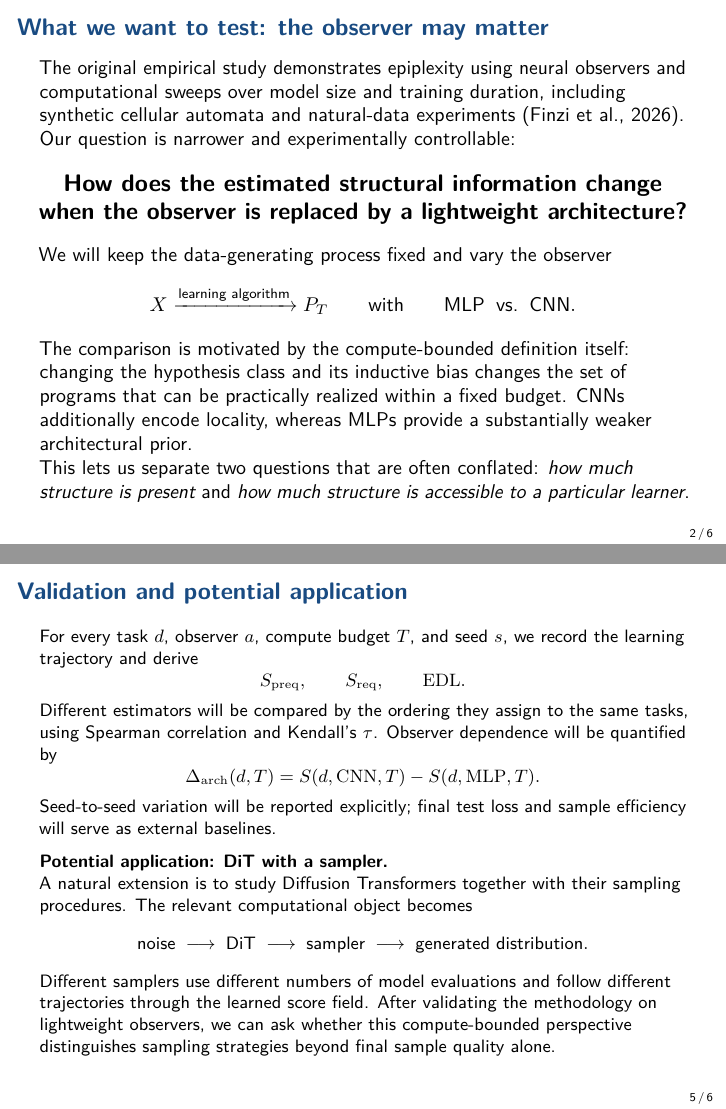
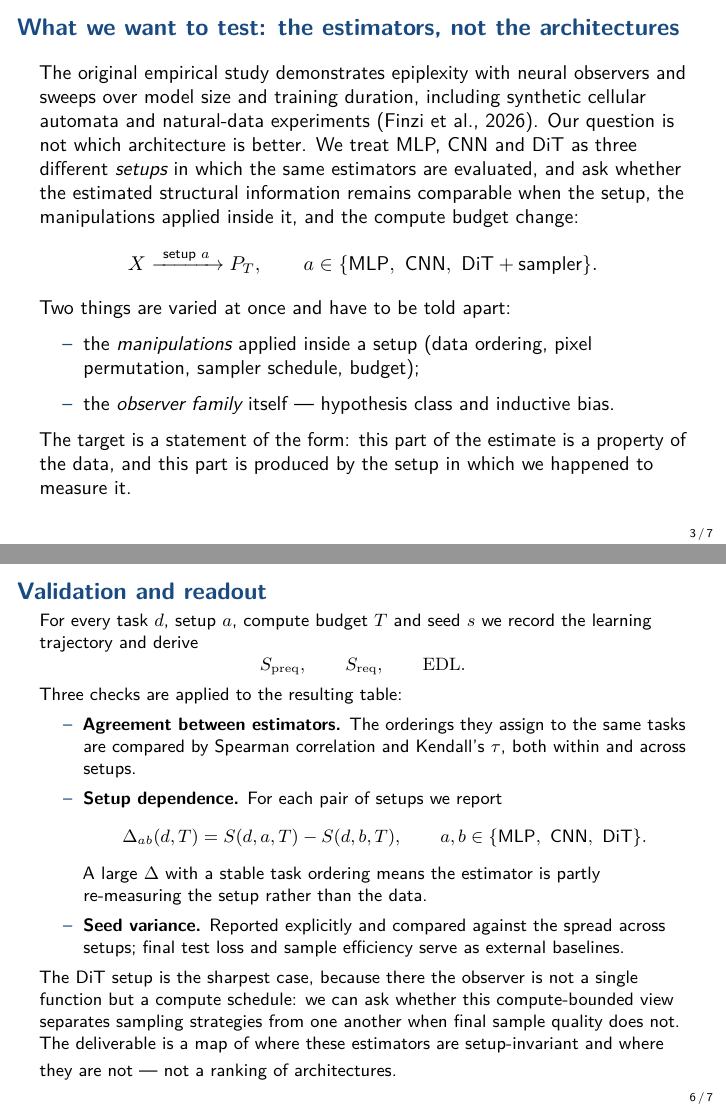
Before and after one commit to intsystems/Epiplexity, LaTeX slides (slides/epiplexity_project.tex): pages 2 and 5 of 6 before the commit and pages 3 and 6 of 7 after it, joined at a grey line. Compiled offline with pdfLaTeX.

Commit message:
Update epiplexity_project.tex

```diff
--- a/slides/epiplexity_project.tex
+++ b/slides/epiplexity_project.tex
@@ -12,29 +11,22 @@
 \usepackage{amsmath,amssymb,mathtools,booktabs}
 \usepackage{microtype}
 \usepackage{natbib}
-
 \definecolor{myblue}{RGB}{25,75,130}
 \setbeamercolor{structure}{fg=myblue}
 \setbeamercolor{frametitle}{fg=myblue}
 \setbeamerfont{frametitle}{size=\large,series=\bfseries}
 \setbeamerfont{normal text}{size=\normalsize}
-
 \newcommand{\KL}{\mathrm{KL}}
 \newcommand{\MDL}{\mathrm{MDL}}
 \newcommand{\E}{\mathbb{E}}
-
 \title{Epiplexity with lightweight learning algorithms}
-\subtitle{Experimental design for MLP and CNN observers}
+\subtitle{Experimental design for MLP, CNN and DiT setups}
 \author{}
 \date{September 2026}
-
 \begin{document}
-
 % ------------------------------------------------------------
 \begin{frame}{Epiplexity: information accessible to a bounded learner}\vspace{-2mm}\small\begin{center}\small\textbf{Epiplexity with lightweight learning algorithms}\end{center}
-
 Shannon entropy and Kolmogorov complexity do not explicitly restrict the computational resources of the observer. Finzi et al.~\citep{finzi2026} introduce \emph{epiplexity} as the structural information in a distribution that can be extracted by a computationally bounded observer.
-
 For a $T$-time probabilistic model $P$ with program length $|P|$, define
 \[
 P^* = \arg\min_{P\in\mathcal P_T}
@@ -59,24 +53,17 @@ Thus, epiplexity is not simply a property of the dataset: it is defined relative
 % ------------------------------------------------------------
-\begin{frame}{What we want to test: the observer may matter}
+\begin{frame}{What we want to test: the estimators, not the architectures}
 \small
-
-The original empirical study demonstrates epiplexity using neural observers and computational sweeps over model size and training duration, including synthetic cellular automata and natural-data experiments \citep{finzi2026}.
-
-Our question is narrower and experimentally controllable:
-
-\begin{center}
-\large
-\textbf{How does the estimated structural information change when the observer is replaced by a lightweight architecture?}
-\end{center}
-
-We will keep the data-generating process fixed and vary the observer
+The original empirical study demonstrates epiplexity with neural observers and sweeps over model size and training duration, including synthetic cellular automata and natural-data experiments \citep{finzi2026}.
+Our question is not which architecture is better. We treat MLP, CNN and DiT as three different \emph{setups} in which the same estimators are evaluated, and ask whether the estimated structural information remains comparable when the setup, the manipulations applied inside it, and the compute budget change:
 \[
-X \xrightarrow{\text{learning algorithm}} P_T
-\qquad\text{with}\qquad
-\text{MLP}\;\;\text{vs.}\;\;\text{CNN}.
+X \xrightarrow{\ \text{setup } a\ } P_T,
+\qquad
+a \in \{\text{MLP},\ \text{CNN},\ \text{DiT}+\text{sampler}\}.
 \]
-
-The comparison is motivated by the compute-bounded definition itself: changing the hypothesis class and its inductive bias changes the set of programs that can be practically realized within a fixed budget. CNNs additionally encode locality, whereas MLPs provide a substantially weaker architectural prior.
-
-This lets us separate two questions that are often conflated: \emph{how much structure is present} and \emph{how much structure is accessible to a particular learner}.
+Two things are varied at once and have to be told apart:
+\begin{itemize}
+\item the \emph{manipulations} applied inside a setup (data ordering, pixel permutation, sampler schedule, budget);
+\item the \emph{observer family} itself --- hypothesis class and inductive bias.
+\end{itemize}
+The target is a statement of the form: this part of the estimate is a property of the data, and this part is produced by the setup in which we happened to measure it.
 \end{frame}
@@ -115 +95,2 @@ We will use a controlled grid: the dataset and compute budget are fixed, while t
 \toprule
+& MLP & CNN & DiT \\
@@ -131,66 +114,42 @@ For image data, we will additionally apply a fixed random permutation of pixels.
+\begin{frame}{Validation and readout}
 \footnotesize
-The main control is matched compute rather than matched epochs.
-\end{frame}
-
-% ------------------------------------------------------------
-\begin{frame}{Validation and potential application}
-\footnotesize
-
-For every task $d$, observer $a$, compute budget $T$, and seed $s$, we record the learning trajectory and derive
+For every task $d$, setup $a$, compute budget $T$ and seed $s$ we record the learning trajectory and derive
 \[
 S_{\mathrm{preq}},\qquad S_{\mathrm{req}},\qquad \mathrm{EDL}.
 \]
-
-Different estimators will be compared by the ordering they assign to the same tasks, using Spearman correlation and Kendall's $\tau$. Observer dependence will be quantified by
+Three checks are applied to the resulting table:
+\begin{itemize}
+\item \textbf{Agreement between estimators.} The orderings they assign to the same tasks are compared by Spearman correlation and Kendall's $\tau$, both within and across setups.
+\item \textbf{Setup dependence.} For each pair of setups we report
 \[
-\Delta_{\mathrm{arch}}(d,T)
-=
-S(d,\mathrm{CNN},T)-S(d,\mathrm{MLP},T).
+\Delta_{ab}(d,T) = S(d,a,T) - S(d,b,T),
+\qquad a,b \in \{\text{MLP},\ \text{CNN},\ \text{DiT}\}.
 \]
-Seed-to-seed variation will be reported explicitly; final test loss and sample efficiency will serve as external baselines.
-
-\vspace{2mm}
-\textbf{Potential application: DiT with a sampler.}
-
-A natural extension is to study Diffusion Transformers together with their sampling procedures. The relevant computational object becomes
-\[
-\text{noise}
-\;\longrightarrow\;
-\text{DiT}
-\;\longrightarrow\;
-\text{sampler}
-\;\longrightarrow\;
-\text{generated distribution}.
-\]
-
-Different samplers use different numbers of model evaluations and follow different trajectories through the learned score field. After validating the methodology on lightweight observers, we can ask whether this compute-bounded perspective distinguishes sampling strategies beyond final sample quality alone.
+A large $\Delta$ with a stable task ordering means the estimator is partly re-measuring the setup rather than the data.
+\item \textbf{Seed variance.} Reported explicitly and compared against the spread across setups; final test loss and sample efficiency serve as external baselines.
+\end{itemize}
+The DiT setup is the sharpest case, because there the observer is not a single function but a compute schedule: we can ask whether this compute-bounded view separates sampling strategies from one another when final sample quality does not.
+\vspace{1mm}
+The deliverable is a map of where these estimators are setup-invariant and where they are not --- not a ranking of architectures.
 \end{frame}
-
 % ------------------------------------------------------------
 \begin{frame}{Literature}
 \small
-
 \begin{thebibliography}{99}
-
 \bibitem[Finzi et al.(2026)]{finzi2026}
 M.~Finzi, S.~Qiu, Y.~Jiang, P.~Izmailov, J.~Zico Kolter, A.~G.~Wilson.
 \newblock \emph{From Entropy to Epiplexity: Rethinking Information for Computationally Bounded Intelligence}.
 \newblock arXiv:2601.03220, 2026.
-
 \bibitem[Qiu et al.(2026)]{qiu2026}
 S.~Qiu, M.~Finzi, Y.~Zheng, K.~Zhang, A.~G.~Wilson.
 \newblock \emph{Requential Coding: Pushing the Limits of Model Compression with Self-Generated Training Data}.
 \newblock arXiv:2607.11883, 2026.
-
 \bibitem[Donoway et al.(2026)]{donoway2026}
 E.~Donoway, H.~Joren, F.~Roger, J.~Leike.
 \newblock \emph{Excess Description Length of Learning Generalizable Predictors}.
 \newblock arXiv:2601.04728, 2026.
-
 \end{thebibliography}
-
 \footnotesize
 The project studies computationally bounded structural information through a controlled change of observer architecture, estimator, and compute budget.
 \end{frame}
-
 \end{document}
```
Also changed, not shown: slides/epiplexity_project.tex (48 more changed lines).
